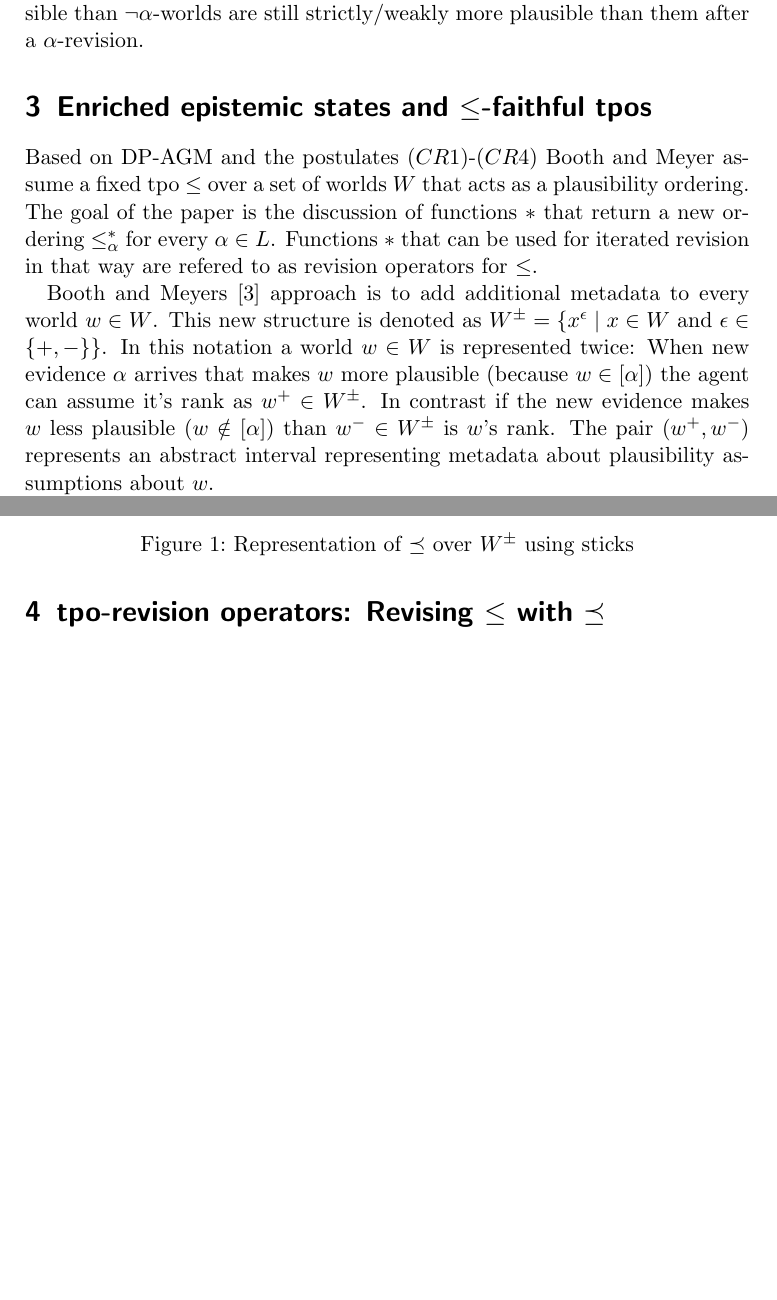
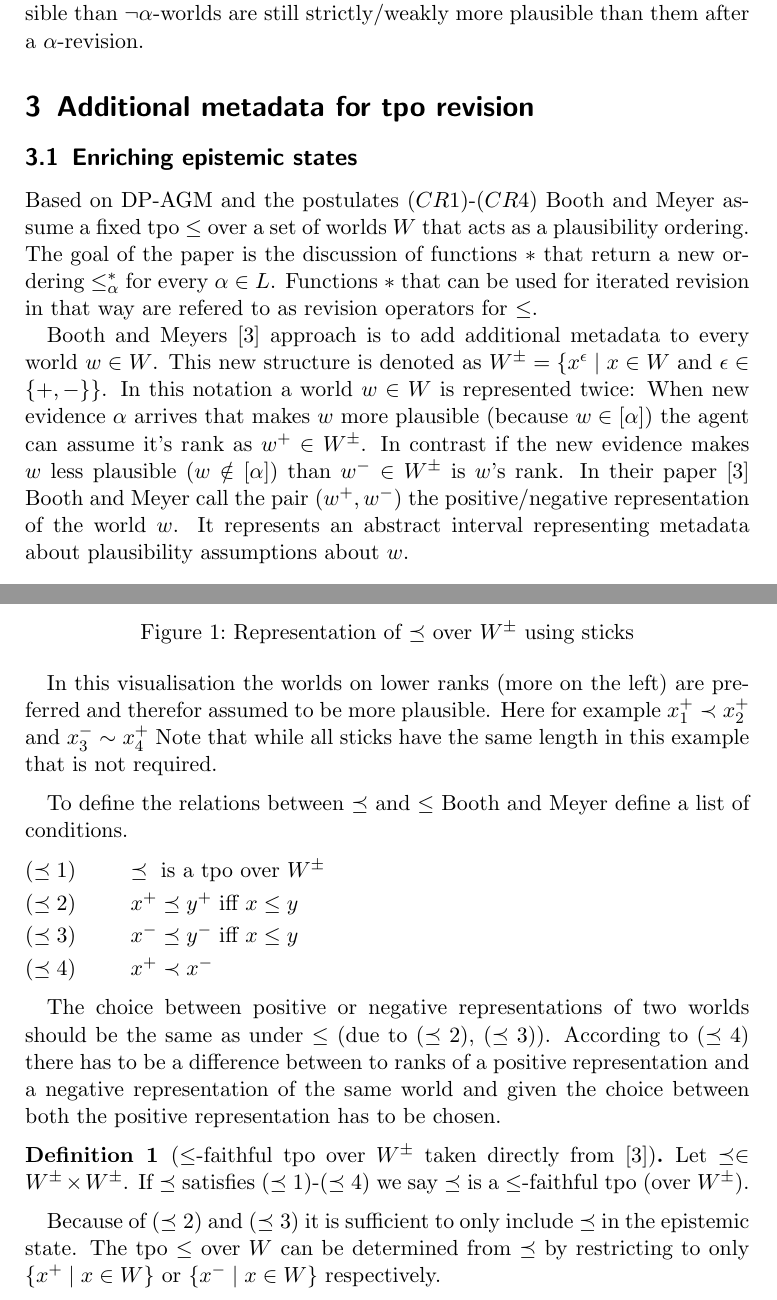
Before and after one commit to rhazn/master-seminar, a LaTeX document (paper/paper.tex): two parts of pages 6 and 7 of 9 before the commit and two parts of pages 6 and 7 of 10 after it, joined at a grey line, cut so that both start at the same text, the shorter picture padded with empty space. Compiled offline with pdfLaTeX.

Commit message:
feat: definition 1

```diff
--- a/paper/paper.tex
+++ b/paper/paper.tex
@@ -10,6 +10,10 @@
 
 \theoremstyle{definition}
 \newtheorem{example}{Example}[section]
+
+\theoremstyle{definition}
+\newtheorem{definition}{Definition}[section]
+\renewcommand{\thedefinition}{\arabic{definition}}
 
 \begin{document}
 
@@ -177,8 +181,9 @@ While DP-AGM define the most plausible worlds after a revision by $\alpha$ (as $
 
 
 % TODO write chapter
-\section{Enriched epistemic states and $\leq$-faithful tpos}
+\section{Additional metadata for tpo revision}
+\subsection{Enriching epistemic states}
 Based on DP-AGM and the postulates $(CR1)$-$(CR4)$ Booth and Meyer assume a fixed tpo $\leq$ over a set of worlds $W$ that acts as a plausibility ordering. The goal of the paper is the discussion of functions $\ast$ that return a new ordering $\leq_{\alpha}^{\ast}$ for every $\alpha \in L$. Functions $\ast$ that can be used for iterated revision in that way are refered to as revision operators for $\leq$.
 
-Booth and Meyers \cite{Booth2011} approach is to add additional metadata to every world $w \in W$. This new structure is denoted as $W^{\pm} = \{x^{\epsilon} \mid x \in W \textrm{ and } \epsilon \in \{+, -\}\}$. In this notation a world $w \in W$ is represented twice: When new evidence $\alpha$ arrives that makes $w$ more plausible (because $w \in [\alpha]$) the agent can assume it's rank as $w^{+} \in W^{\pm}$. In contrast if the new evidence makes $w$ less plausible ($w \notin [\alpha]$) than $w^{-} \in W^{\pm}$ is $w$'s rank. The pair $(w^{+}, w^{-})$ represents an abstract interval representing metadata about plausibility assumptions about $w$.
+Booth and Meyers \cite{Booth2011} approach is to add additional metadata to every world $w \in W$. This new structure is denoted as $W^{\pm} = \{x^{\epsilon} \mid x \in W \textrm{ and } \epsilon \in \{+, -\}\}$. In this notation a world $w \in W$ is represented twice: When new evidence $\alpha$ arrives that makes $w$ more plausible (because $w \in [\alpha]$) the agent can assume it's rank as $w^{+} \in W^{\pm}$. In contrast if the new evidence makes $w$ less plausible ($w \notin [\alpha]$) than $w^{-} \in W^{\pm}$ is $w$'s rank. In their paper \cite{Booth2011} Booth and Meyer call the pair $(w^{+}, w^{-})$ the positive/negative representation of the world $w$. It represents an abstract interval representing metadata about plausibility assumptions about $w$.
 
@@ -226,15 +232,29 @@ For the ordering on $W^{\pm}$ Booth and Meyer suppose an additional relation $\p
                     };
             \end{axis}
         \end{tikzpicture}
-        \label{plot:example-visualisation-scatterplot}
+        \label{fig:example-visualisation-scatterplot}
             \caption{Representation of $\preceq$ over $W^{\pm}$ using sticks}
     \end{figure}
+
+    In this visualisation the worlds on lower ranks (more on the left) are preferred and therefor assumed to be more plausible. Here for example $x_{1}^{+} \prec x_{2}^{+}$ and $x_{3}^{-} \sim x_{4}^{+}$ Note that while all sticks have the same length in this example that is not required.
 \end{example}
 
-%\begin{itemize}
-%    \item Notation of the enriched epistemic state $W^{\pm}$, $\preceq$ and conditions on it as well as it's relation to $\leq$. Visual examples using sticks \cite{Booth2011} and ranks (and mentioning that tpos can be represented as linearly ordered set of ranks) \cite{Booth2006}. Definition of a $\leq$-faithful tpo over $W^{\pm}$.
-%\end{itemize}
-%\textbf{Section Goal:} Notation and introducing the concept of a $\leq$-faithful tpo over $W^{\pm}$ and how to visualise it.
+To define the relations between $\preceq$ and $\leq$ Booth and Meyer define a list of conditions.
+
+\begin{enumerate}[wide=0pt, widest=99,leftmargin=\parindent,label = ($\preceq\arabic*$)]
+    \item\label{PREQ1} $\qquad \preceq \textrm{ is a tpo over } W^{\pm}$
+    \item\label{PREQ2} $\qquad x^{+} \preceq y^{+} \textrm{ iff } x \leq y$
+    \item\label{PREQ3} $\qquad x^{-} \preceq y^{-} \textrm{ iff } x \leq y$
+    \item\label{PREQ4} $\qquad x^{+} \prec x^{-}$
+\end{enumerate}
+
+The choice between positive or negative representations of two worlds should be the same as under $\leq$ (due to \ref{PREQ2}, \ref{PREQ3}). According to \ref{PREQ4} there has to be a difference between to ranks of a positive representation and a negative representation of the same world and given the choice between both the positive representation has to be chosen.
+
+\begin{definition}[$\leq$-faithful tpo over $W^{\pm}$ taken directly from \cite{Booth2011}]
+Let $\preceq \in W^{\pm} \times W^{\pm}$. If $\preceq$ satisfies \ref{PREQ1}-\ref{PREQ4} we say $\preceq$ is a $\leq$-faithful tpo (over $W^{\pm}$).
+\end{definition}
+
+Because of \ref{PREQ2} and \ref{PREQ3} it is sufficient to only include $\preceq$ in the epistemic state. The tpo $\leq$ over $W$ can be determined from $\preceq$ by restricting to only $\{ x^{+} \mid x \in W\}$ or $\{ x^{-} \mid x \in W\}$ respectively.
 
 % TODO write chapter
 % booth: "on a semantic level, i.e., in terms of how the ordering of individual worlds x, y undergo change"
```
Also changed, not shown: paper/paper.tex (9 more changed lines).
